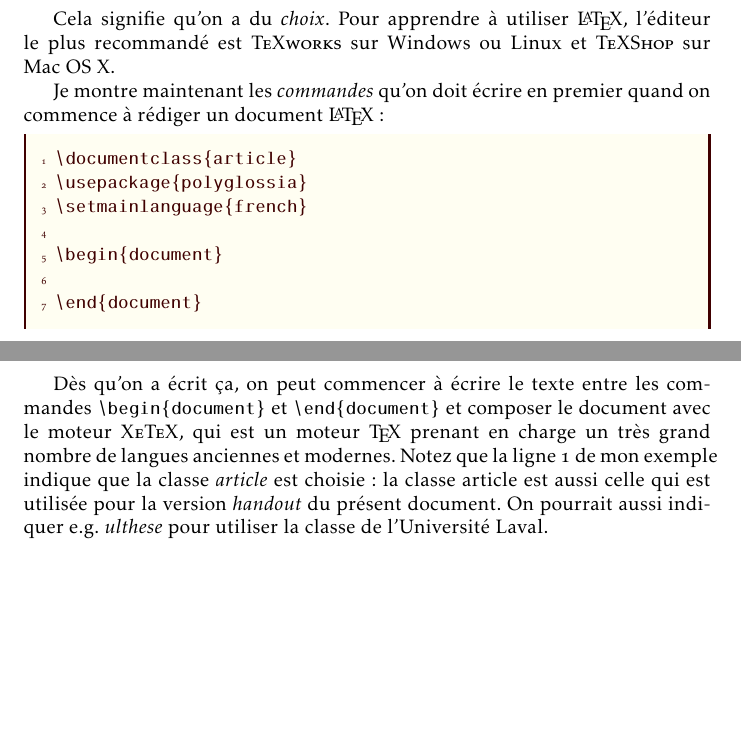
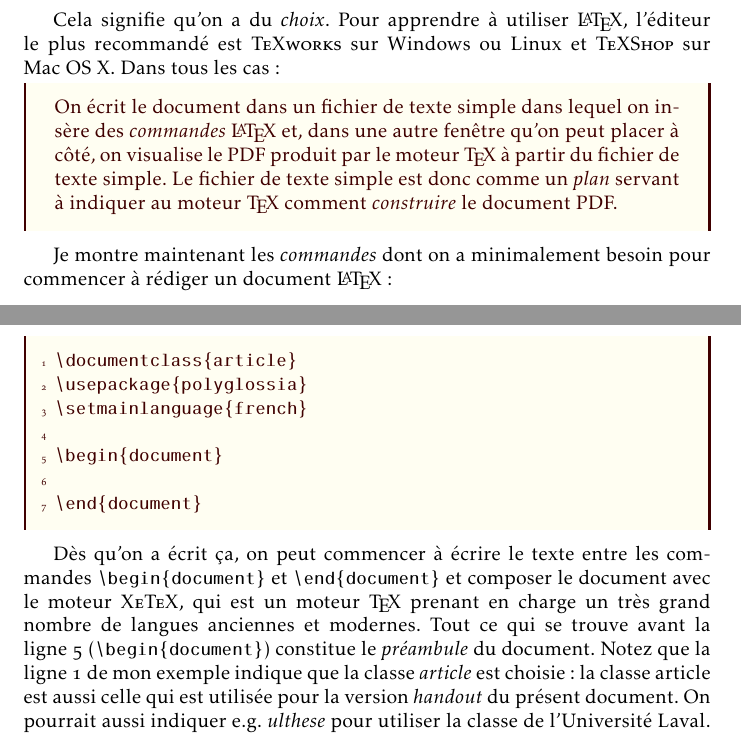
Before and after one commit to Waidanian/methodologie-redaction-ltx, a LaTeX document (atelier-philosophie/atelier-fp.tex): two parts of pages 5 and 6 of 13, joined at a grey line, cut so that both start at the same text, the shorter picture padded with empty space. The pictures show the PDF file atelier-philosophie/atelier-fp.pdf that the author committed with the source.

Commit message:
Révision, ajouts mineurs sec.4

```diff
--- a/atelier-philosophie/atelier-fp.tex
+++ b/atelier-philosophie/atelier-fp.tex
@@ -185,9 +185,13 @@ En principe, l’éditeur de texte dans lequel on écrit est indépendant du mot
 Je dis bien en principe, car plusieurs éditeurs offrent une certaine \emph{intégration} avec, d’une part, le moteur de composition et, d’autre part, le visualiseur du PDF produit par la composition.
 \end{defex}
 
-Cela signifie qu’on a du \emph{choix}. Pour apprendre à utiliser \LaTeX{}, l’éditeur le plus recommandé est \entite{TeXworks} sur Windows ou Linux et \entite{TeXShop} sur Mac~OS~X.
+Cela signifie qu’on a du \emph{choix}. Pour apprendre à utiliser \LaTeX{}, l’éditeur le plus recommandé est \entite{TeXworks} sur Windows ou Linux et \entite{TeXShop} sur Mac~OS~X. Dans tous les cas:
 
-Je montre maintenant les \emph{commandes} qu’on doit écrire en premier quand on commence à rédiger un document \LaTeX{}:
+\begin{defex}
+On écrit le document dans un fichier de texte simple dans lequel on insère des \emph{commandes} \LaTeX{} et, dans une autre fenêtre qu’on peut placer à côté, on visualise le PDF produit par le moteur \TeX{} à partir du fichier de texte simple. Le fichier de texte simple est donc comme un \emph{plan} servant à indiquer au moteur \TeX{} comment \emph{construire} le document PDF.
+\end{defex}
+
+Je montre maintenant les \emph{commandes} dont on a minimalement besoin pour commencer à rédiger un document \LaTeX{}:
 
 \begin{defex}
 \begin{Verbatim}[numbers=left,
@@ -202,7 +206,7 @@ Je montre maintenant les \emph{commandes} qu’on doit écrire en premier quand
 \end{Verbatim}
 \end{defex}
 
-Dès qu’on a écrit ça, on peut commencer à écrire le texte entre les commandes \Verb|\begin{document}| et \Verb|\end{document}| et composer le document avec le moteur \entite{XeTeX}, qui est un moteur \TeX{} prenant en charge un très grand nombre de langues anciennes et modernes. Notez que la ligne~1 de mon exemple indique que la classe \pkgname{article} est choisie: la classe article est aussi celle qui est utilisée pour la version \emph{handout} du présent document. On pourrait aussi indiquer e.g.~\pkgname{ulthese} pour utiliser la classe de l’Université Laval.
+Dès qu’on a écrit ça, on peut commencer à écrire le texte entre les commandes \Verb|\begin{document}| et \Verb|\end{document}| et composer le document avec le moteur \entite{XeTeX}, qui est un moteur \TeX{} prenant en charge un très grand nombre de langues anciennes et modernes. Tout ce qui se trouve avant la ligne~5 (\Verb|\begin{document}|) constitue le \emph{préambule} du document. Notez que la ligne~1 de mon exemple indique que la classe \pkgname{article} est choisie: la classe article est aussi celle qui est utilisée pour la version \emph{handout} du présent document. On pourrait aussi indiquer e.g.~\pkgname{ulthese} pour utiliser la classe de l’Université Laval.
 
 Nous allons présenter brièvement différents aspects avantageux de la rédaction dans ce contexte.
 
```
Also changed, not shown: atelier-philosophie/atelier-fp.pdf, 3 other files.
